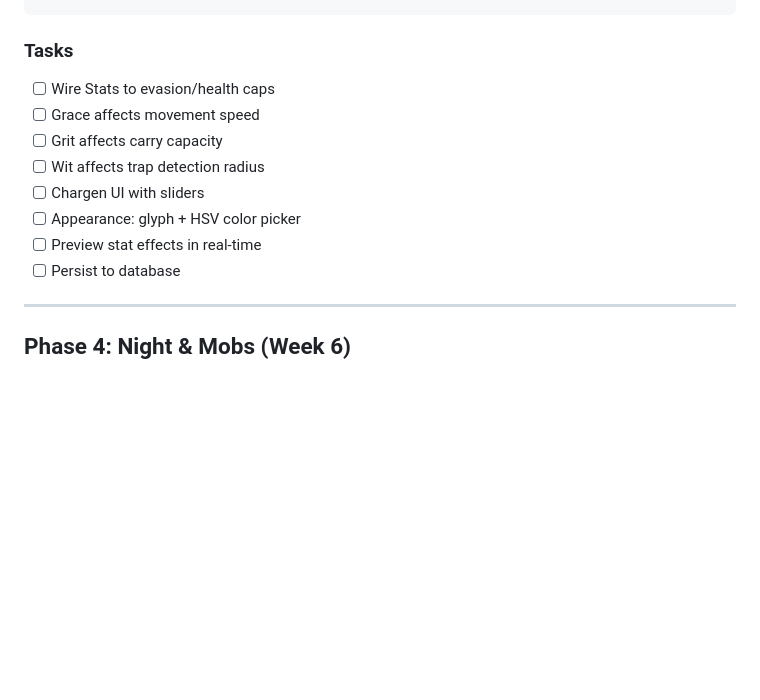
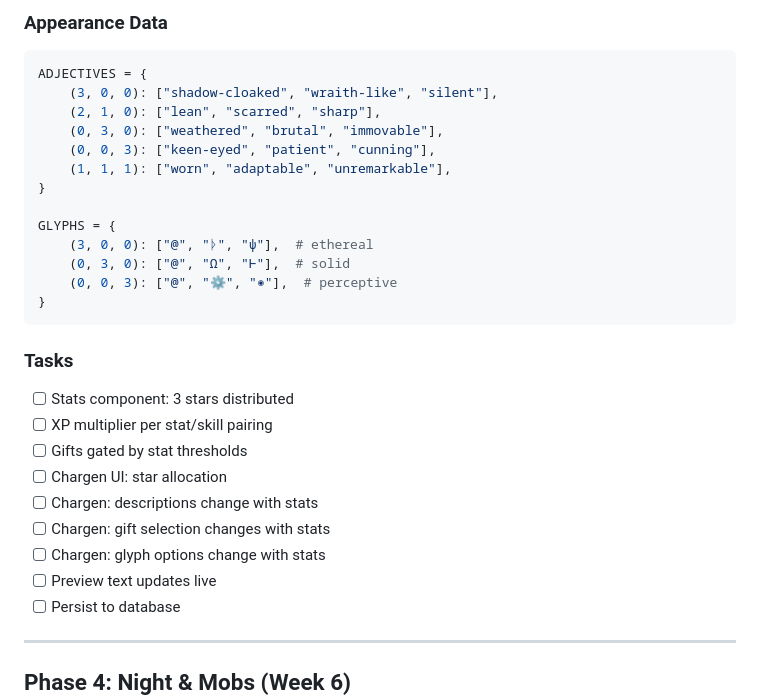
Before and after one commit to dzaramelcone/ninjamagic-py, a Markdown page: docs/Q1_ROADMAP.md, the part around one of its changes. GitHub-like rendering; blank space fills up the shorter version.

````diff
--- a/docs/Q1_ROADMAP.md
+++ b/docs/Q1_ROADMAP.md
@@ -155,11 +198,30 @@ Investment before first death.
+### Appearance Data
+
+```python
+ADJECTIVES = {
+    (3, 0, 0): ["shadow-cloaked", "wraith-like", "silent"],
+    (2, 1, 0): ["lean", "scarred", "sharp"],
+    (0, 3, 0): ["weathered", "brutal", "immovable"],
+    (0, 0, 3): ["keen-eyed", "patient", "cunning"],
+    (1, 1, 1): ["worn", "adaptable", "unremarkable"],
+}
+
+GLYPHS = {
+    (3, 0, 0): ["@", "ᚦ", "ψ"],  # ethereal
+    (0, 3, 0): ["@", "Ω", "Ⱶ"],  # solid
+    (0, 0, 3): ["@", "⚙", "◉"],  # perceptive
+}
+```
+
 ### Tasks
-- [ ] Wire Stats to evasion/health caps
-- [ ] Grace affects movement speed
-- [ ] Grit affects carry capacity
-- [ ] Wit affects trap detection radius
-- [ ] Chargen UI with sliders
-- [ ] Appearance: glyph + HSV color picker
-- [ ] Preview stat effects in real-time
+- [ ] Stats component: 3 stars distributed
+- [ ] XP multiplier per stat/skill pairing
+- [ ] Gifts gated by stat thresholds
+- [ ] Chargen UI: star allocation
+- [ ] Chargen: descriptions change with stats
+- [ ] Chargen: gift selection changes with stats
+- [ ] Chargen: glyph options change with stats
+- [ ] Preview text updates live
 - [ ] Persist to database
 
 ---
````
Also changed, not shown: other parts of docs/Q1_ROADMAP.md (+66 -23 lines).
